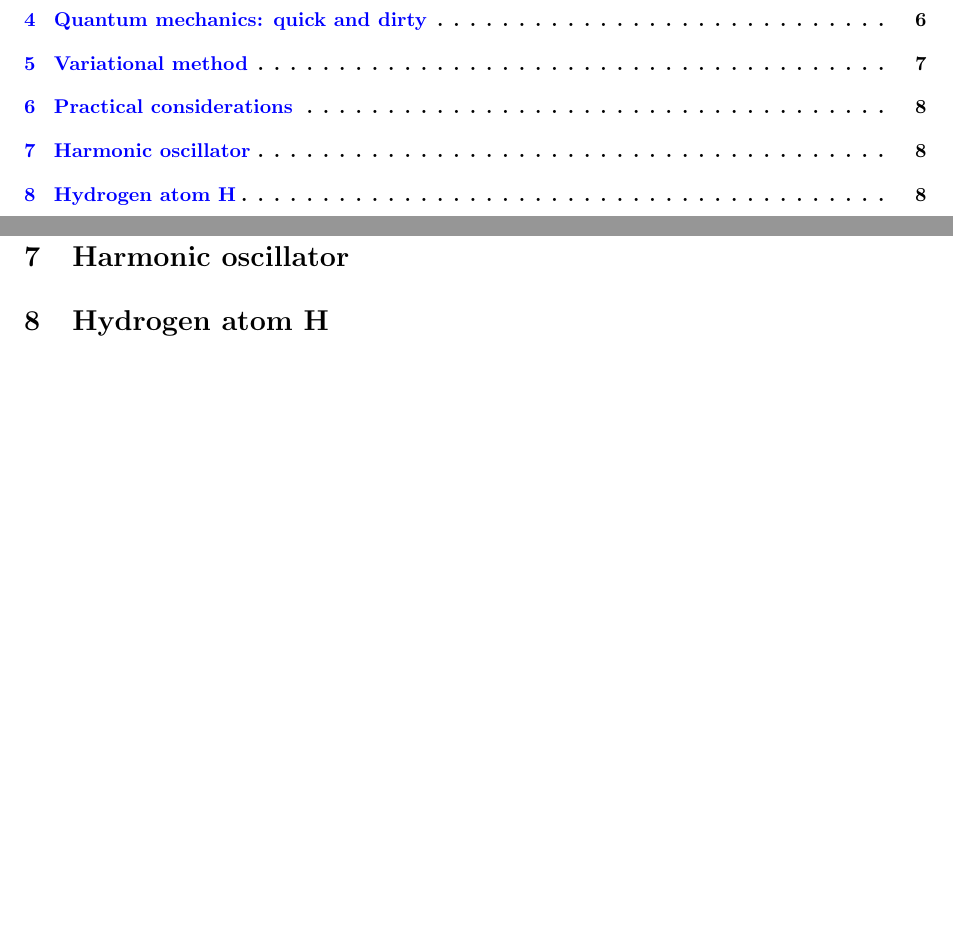
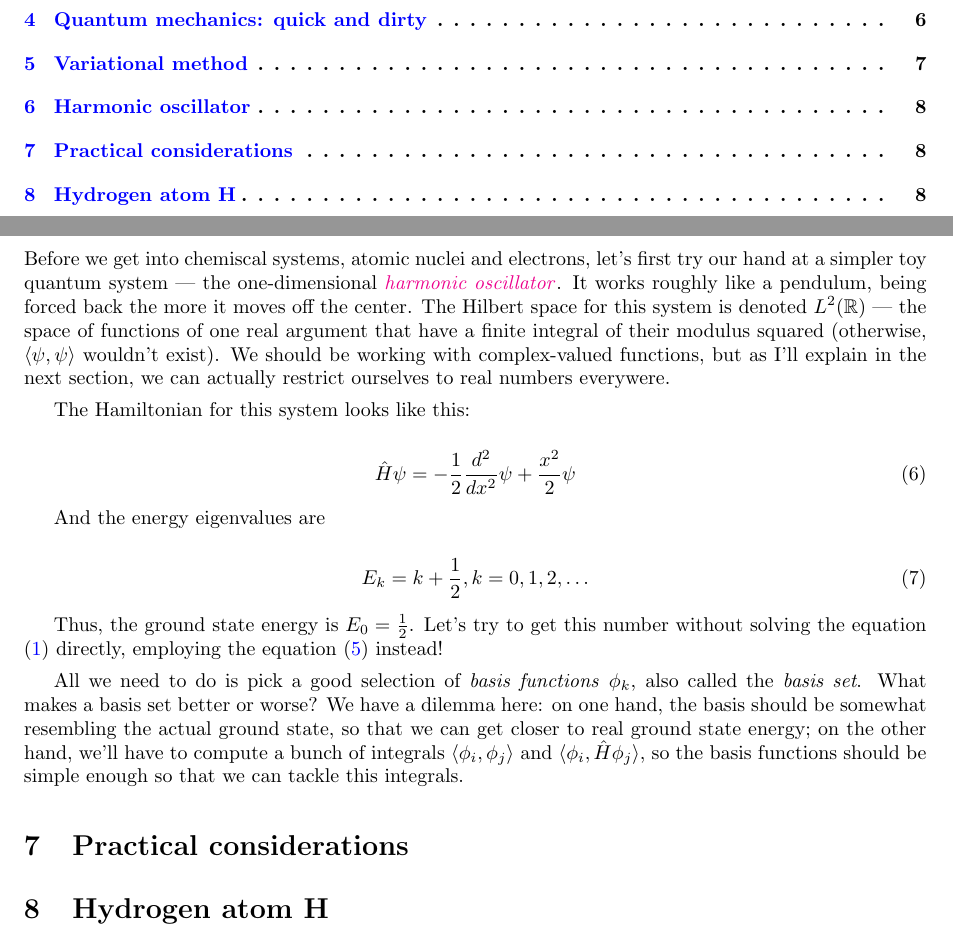
Before and after one commit to lisyarus/chembook, a LaTeX document (books/qchem_in_one_weekend.tex): two parts of pages 2 and 8 of 8 before the commit and two parts of pages 2 and 8 of 9 after it, joined at a grey line, cut so that both start at the same text, the shorter picture padded with empty space. Compiled offline with pdfLaTeX.

```diff
--- a/book1.tex
+++ b/books/qchem_in_one_weekend.tex
@@ -30,6 +30,7 @@
 \usepackage{titlesec}
 
 \usepackage{amsmath}
+\usepackage{amsfonts}
 
 \setlength{\parskip}{0.4em}
 
@@ -168,8 +169,25 @@
 
 This is known as a \textit{generalized eigenvalue problem} (as opposed to the regular eigenvalue problem with \(S\) being the identity matrix), and it is this equation that we will try to solve.
 
-\section{Practical considerations}
 \section{Harmonic oscillator} \label{sec:harmonic}
+
+Before we get into chemiscal systems, atomic nuclei and electrons, let's first try our hand at a simpler toy quantum system --- the one-dimensional \href{https://en.wikipedia.org/wiki/Quantum_harmonic_oscillator}{\textit{harmonic oscillator}}. It works roughly like a pendulum, being forced back the more it moves off the center. The Hilbert space for this system is denoted \(L^2(\mathbb R)\) --- the space of functions of one real argument that have a finite integral of their modulus squared (otherwise, \(\langle \psi, \psi \rangle\) wouldn't exist). We should be working with complex-valued functions, but as I'll explain in the next section, we can actually restrict ourselves to real numbers everywere.
+
+The Hamiltonian for this system looks like this:
+
+\begin{equation} \label{eq:harmonic-hamiltonian} \hat H \psi = -\frac{1}{2} \frac{d^2}{dx^2} \psi + \frac{x^2}{2} \psi \end{equation}
+
+And the energy eigenvalues are
+
+\begin{equation} E_k = k + \frac{1}{2}, k = 0,1,2,\dots \end{equation}
+
+Thus, the ground state energy is \(E_0=\frac{1}{2}\). Let's try to get this number without solving the equation \eqref{eq:shrod} directly, employing the equation \eqref{eq:var} instead!
+
+All we need to do is pick a good selection of \textit{basis functions} \(\phi_k\), also called the \textit{basis set}. What makes a basis set better or worse? We have a dilemma here: on one hand, the basis should be somewhat resembling the actual ground state, so that we can get closer to real ground state energy; on the other hand, we'll have to compute a bunch of integrals \(\langle \phi_i, \phi_j\rangle\) and \(\langle \phi_i, \hat H \phi_j\rangle\), so the basis functions should be simple enough so that we can tackle this integrals.
+
+
+
+\section{Practical considerations} \label{sec:pract}
 \section{Hydrogen atom \(\molecule{H}\)}
 \section{Helium cation \(\molecule{He}^+\)}
 \section{Lithium 2+ cation \(\molecule{Li}^{2+}\)}
```
Also changed, not shown: books/makefile (added), makefile (deleted).
